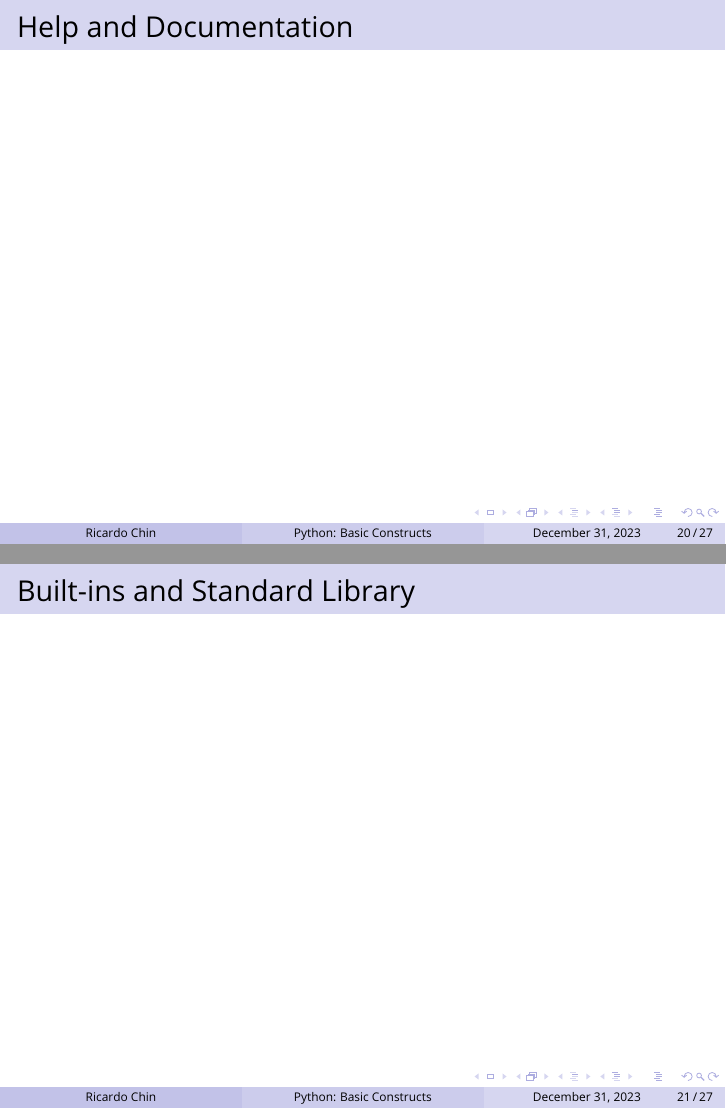
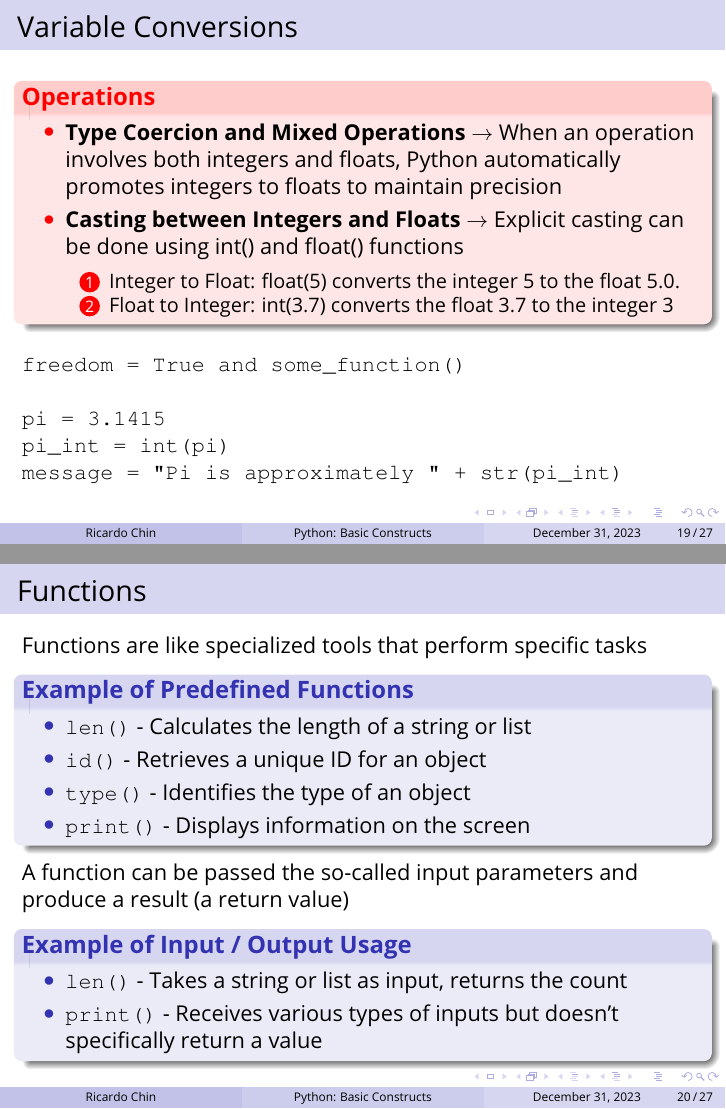
Before and after one commit to roaked/programming-lectures, LaTeX slides (beginner.tex): pages 27 and 28 of 34 before the commit and pages 25 and 26 of 33 after it, joined at a grey line. Compiled offline with pdfLaTeX.

Commit message:
modified

```diff
--- a/beginner.tex
+++ b/beginner.tex
@@ -511,3 +509,4 @@ last_name = "Chin"
 
 %%%%%%%%%%%%%%%%%%%%%%%%%%%%%%%%%%%%%%%%%%%%%%%%%%%%%%%%%%%%%%%%%%%%%%%%%%%%%%%
 
+\begin{frame}[fragile]{Variable Conversions}
@@ -535,10 +524,38 @@ last_name = "Chin"
     \end{itemize}
 \end{alertblock}
 
+\begin{verbatim}
+freedom = True and some_function()
 
+pi = 3.1415
+pi_int = int(pi)
+message = "Pi is approximately " + str(pi_int)
+\end{verbatim}
+
+\end{frame}
 %%%%%%%%%%%%%%%%%%%%%%%%%%%%%%%%%%%%%%%%%%%%%%%%%%%%%%%%%%%%%%%%%%%%%%%%%%%%%%%
 
 
-\section{Help and Documentation}
-\begin{frame}{Help and Documentation}
-    % Content for using help and documentation
+\section{Functions}
+\begin{frame}[fragile]{Functions}
+    Functions are like specialized tools that perform specific tasks
+
+    \begin{block}{\textbf{Example of Predefined Functions}}
+    \begin{itemize}
+        \item \texttt{len()} - Calculates the length of a string or list
+        \item \texttt{id()} - Retrieves a unique ID for an object
+        \item \texttt{type()} - Identifies the type of an object
+        \item \texttt{print()} - Displays information on the screen
+    \end{itemize}
+    \end{block}
+
+    A function can be passed the so-called input parameters and produce a result (a return value)
+
+    \begin{block}{\textbf{Example of Input / Output Usage}}
+    \begin{itemize}
+        \item \texttt{len()} - Takes a string or list as input, returns the count
+        \item \texttt{print()} - Receives various types of inputs but doesn't specifically return a value
+    \end{itemize}
+    \end{block}
+
+\end{frame}
@@ -545,9 +589,7 @@ last_name = "Chin"
 \end{frame}
 
-\section{Built-ins and the Standard Library}
-\begin{frame}{Built-ins and Standard Library}
-    % Content for built-in functions and standard library
-\end{frame}
+
+%%%%%%%%%%%%%%%%%%%%%%%%%%%%%%%%%%%%%%%%%%%%%%%%%%%%%%%%%%%%%%%%%%%%%%%%%%%%%%%
 
 \section{Control Structures}
 \begin{frame}{Control Structures}
```
Also changed, not shown: beginner.tex (41 more changed lines).
